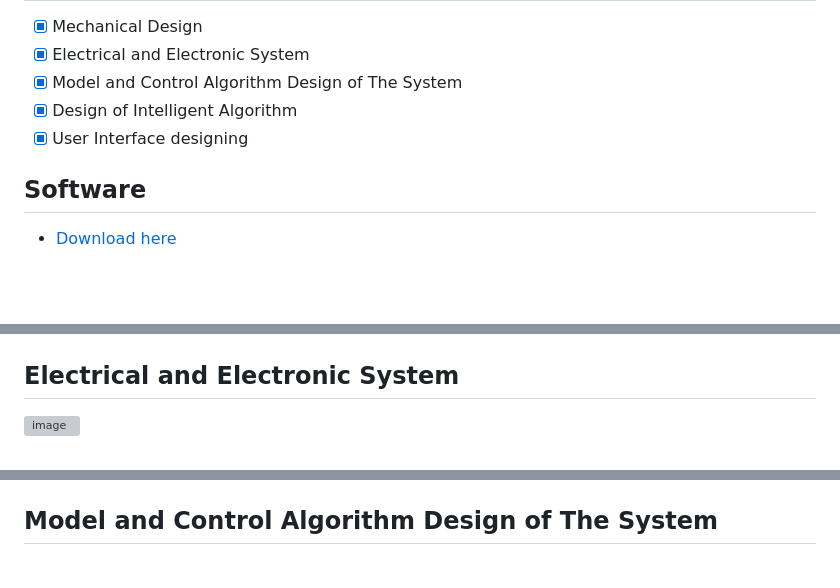
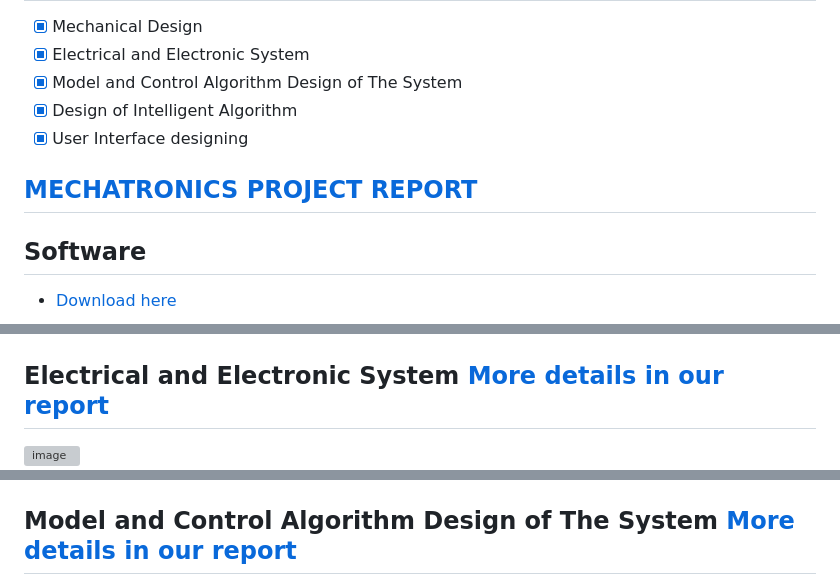
Before and after one commit to tooniesnguyen/TensorbotST1, a Markdown page: README.md, 3 parts joined by grey strips. GitHub-like rendering; blank space fills up the shorter version; grey boxes are pictures that could not be loaded.

Commit message:
update pos control readme file

```diff
--- a/README.md
+++ b/README.md
@@ -16,6 +16,7 @@
 - [x] Design of Intelligent Algorithm
 - [x] User Interface designing
 
+## [MECHATRONICS PROJECT REPORT](./docs/report.pdf)
 ## Software
 - [Download here](https://drive.google.com/drive/folders/1QeQVKOQrqvYlFl_fmG-g97QUFa41ZTPt?usp=sharing)
 
@@ -26,12 +26,14 @@
 ![image](./images/robotino.png)
 
 
-## Electrical and Electronic System
+## Electrical and Electronic System [More details in our report](./docs/report.pdf)
+
 
 ![image](./images/operation_diagram.png)
 ![image](./images/electrical_diagram.png)
 
-## Model and Control Algorithm Design of The System
+## Model and Control Algorithm Design of The System [More details in our report](./docs/report.pdf)
+
 
 ![image](./images/P2Psimu.png)
 ![image](./images/P2Ppos.png)
```
Also changed, not shown: other parts of README.md (+19 -4 lines), images/a_star.jpg (added), images/database.jpg (added), images/gaph1.jpg (added), images/gaph2.jpg (added).
